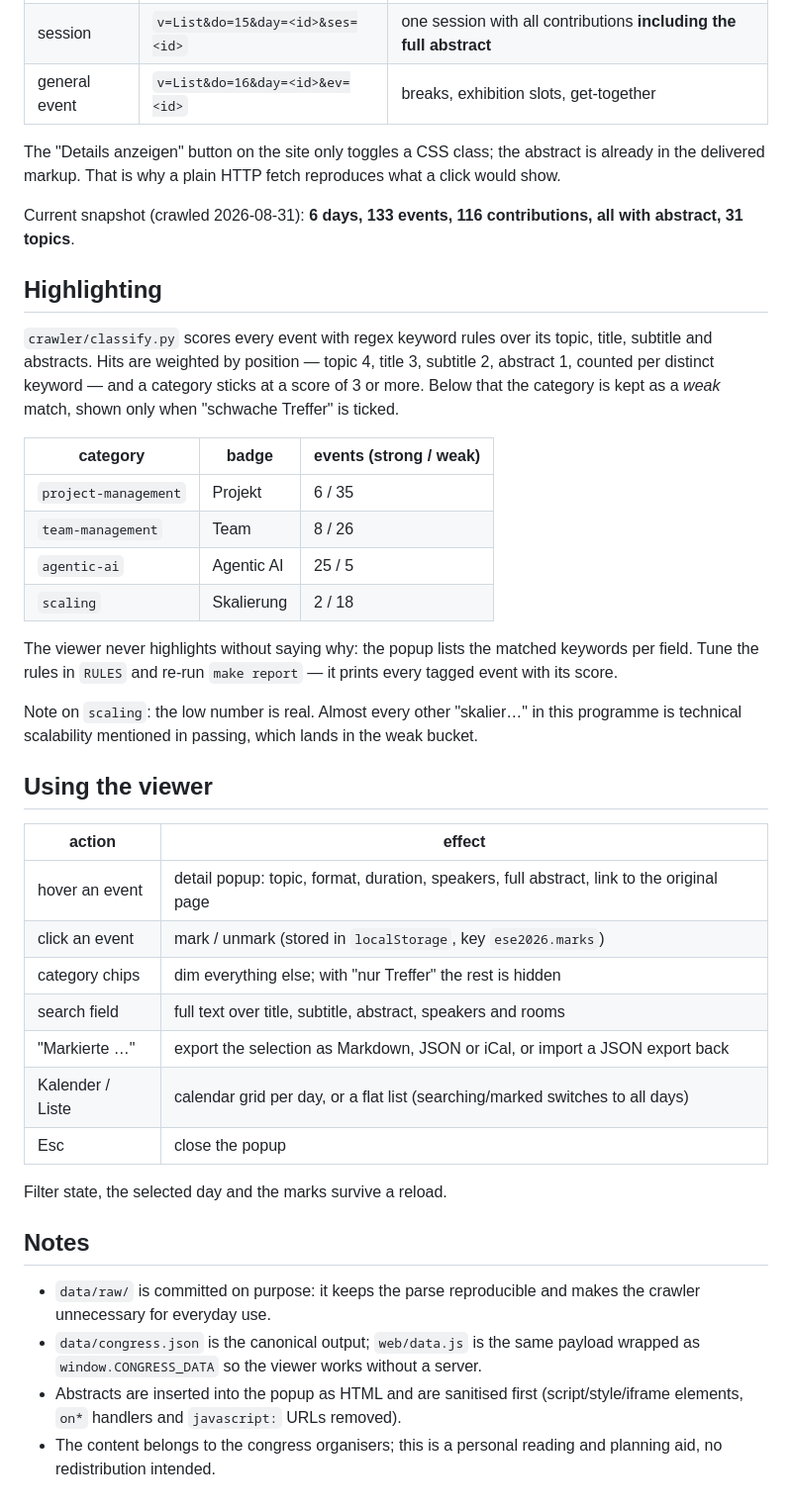
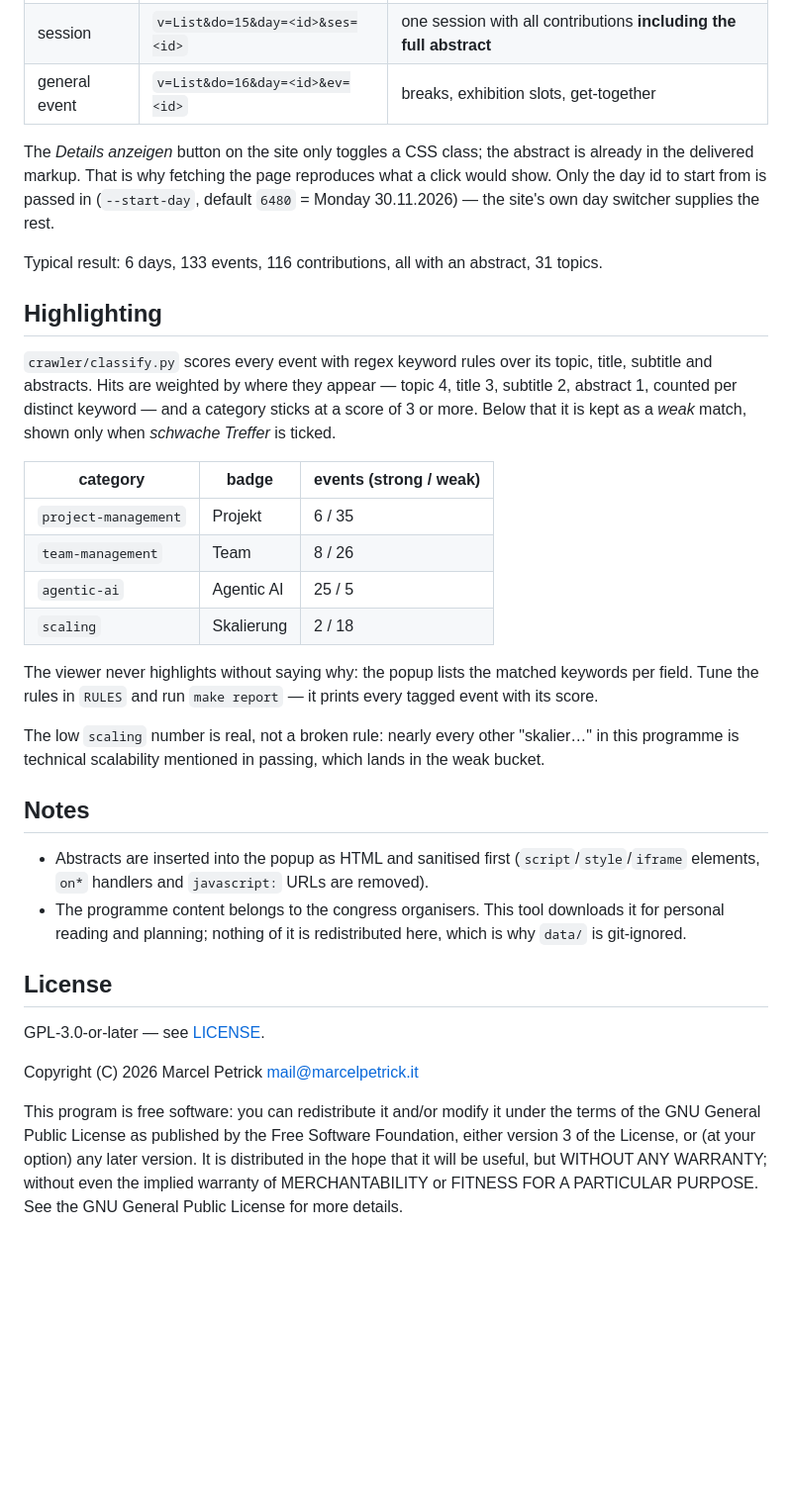
Before and after one commit to marcelpetrick/ESE_Kongress_Selektor, a Markdown page: README.md, the part around one of its changes. Shown at 99% size. Drawn GitHub-style; blank space fills up the shorter version.

```diff
--- a/README.md
+++ b/README.md
@@ -54,20 +88,22 @@ needed:
 | session | `v=List&do=15&day=<id>&ses=<id>` | one session with all contributions **including the full abstract** |
 | general event | `v=List&do=16&day=<id>&ev=<id>` | breaks, exhibition slots, get-together |
 
-The "Details anzeigen" button on the site only toggles a CSS class; the abstract
-is already in the delivered markup. That is why a plain HTTP fetch reproduces
-what a click would show.
+The *Details anzeigen* button on the site only toggles a CSS class; the abstract
+is already in the delivered markup. That is why fetching the page reproduces
+what a click would show. Only the day id to start from is passed in
+(`--start-day`, default `6480` = Monday 30.11.2026) — the site's own day
+switcher supplies the rest.
 
-Current snapshot (crawled 2026-08-31): **6 days, 133 events, 116 contributions,
-all with abstract, 31 topics**.
+Typical result: 6 days, 133 events, 116 contributions, all with an abstract, 31
+topics.
 
 ## Highlighting
 
 `crawler/classify.py` scores every event with regex keyword rules over its
-topic, title, subtitle and abstracts. Hits are weighted by position — topic 4,
-title 3, subtitle 2, abstract 1, counted per distinct keyword — and a category
-sticks at a score of 3 or more. Below that the category is kept as a *weak*
-match, shown only when "schwache Treffer" is ticked.
+topic, title, subtitle and abstracts. Hits are weighted by where they appear —
+topic 4, title 3, subtitle 2, abstract 1, counted per distinct keyword — and a
+category sticks at a score of 3 or more. Below that it is kept as a *weak*
+match, shown only when *schwache Treffer* is ticked.
 
 | category | badge | events (strong / weak) |
 | --- | --- | --- |
@@ -77,34 +113,31 @@ match, shown only when "schwache Treffer" is ticked.
 | `scaling` | Skalierung | 2 / 18 |
 
 The viewer never highlights without saying why: the popup lists the matched
-keywords per field. Tune the rules in `RULES` and re-run `make report` — it
-prints every tagged event with its score.
+keywords per field. Tune the rules in `RULES` and run `make report` — it prints
+every tagged event with its score.
 
-Note on `scaling`: the low number is real. Almost every other "skalier…" in this
-programme is technical scalability mentioned in passing, which lands in the weak
-bucket.
-
-## Using the viewer
-
-| action | effect |
-| --- | --- |
-| hover an event | detail popup: topic, format, duration, speakers, full abstract, link to the original page |
-| click an event | mark / unmark (stored in `localStorage`, key `ese2026.marks`) |
-| category chips | dim everything else; with "nur Treffer" the rest is hidden |
-| search field | full text over title, subtitle, abstract, speakers and rooms |
-| "Markierte …" | export the selection as Markdown, JSON or iCal, or import a JSON export back |
-| Kalender / Liste | calendar grid per day, or a flat list (searching/marked switches to all days) |
-| Esc | close the popup |
-
-Filter state, the selected day and the marks survive a reload.
+The low `scaling` number is real, not a broken rule: nearly every other
+"skalier…" in this programme is technical scalability mentioned in passing,
+which lands in the weak bucket.
 
 ## Notes
 
-* `data/raw/` is committed on purpose: it keeps the parse reproducible and makes
-  the crawler unnecessary for everyday use.
-* `data/congress.json` is the canonical output; `web/data.js` is the same
-  payload wrapped as `window.CONGRESS_DATA` so the viewer works without a server.
-* Abstracts are inserted into the popup as HTML and are sanitised first
-  (script/style/iframe elements, `on*` handlers and `javascript:` URLs removed).
-* The content belongs to the congress organisers; this is a personal reading and
-  planning aid, no redistribution intended.
+* Abstracts are inserted into the popup as HTML and sanitised first
+  (`script`/`style`/`iframe` elements, `on*` handlers and `javascript:` URLs are
+  removed).
+* The programme content belongs to the congress organisers. This tool downloads
+  it for personal reading and planning; nothing of it is redistributed here,
+  which is why `data/` is git-ignored.
+
+## License
+
+GPL-3.0-or-later — see [LICENSE](LICENSE).
+
+Copyright (C) 2026 Marcel Petrick <mail@marcelpetrick.it>
+
+This program is free software: you can redistribute it and/or modify it under
+the terms of the GNU General Public License as published by the Free Software
+Foundation, either version 3 of the License, or (at your option) any later
+version. It is distributed in the hope that it will be useful, but WITHOUT ANY
+WARRANTY; without even the implied warranty of MERCHANTABILITY or FITNESS FOR A
+PARTICULAR PURPOSE. See the GNU General Public License for more details.
```
Also changed, not shown: other parts of README.md (+75 -41 lines).
